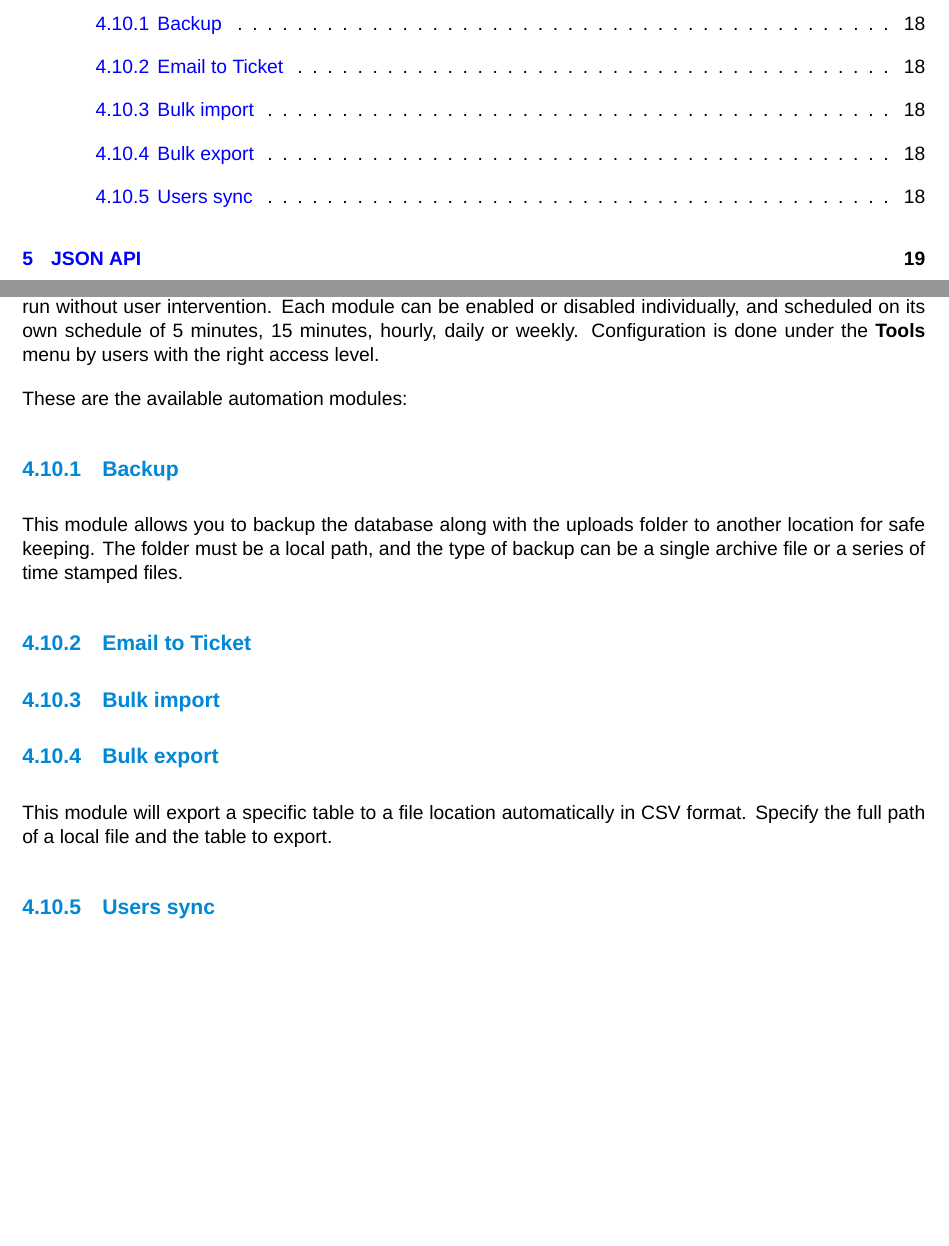
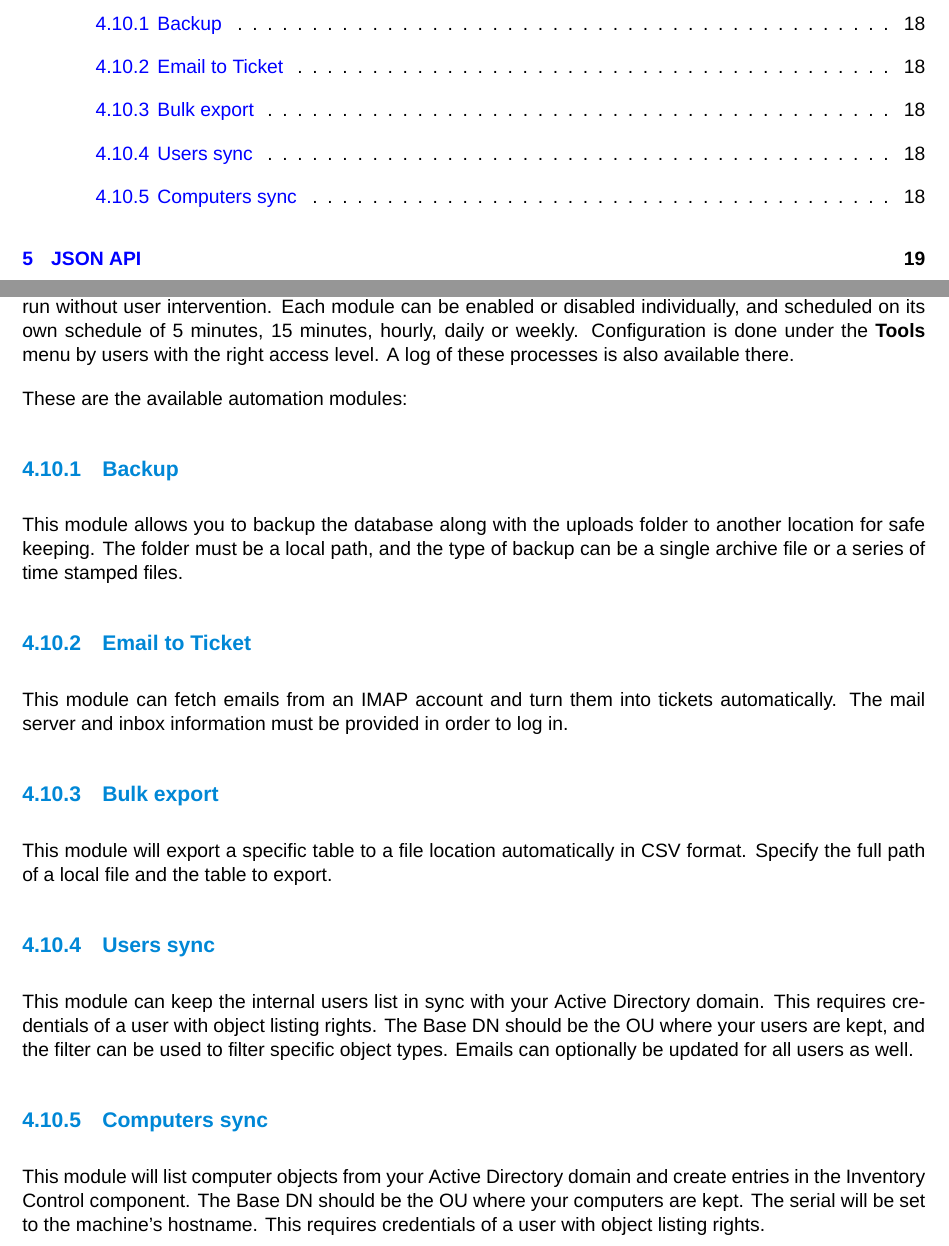
Before and after one commit to dendory/NodePoint, a LaTeX document (src/manual/manual.tex): two parts of pages 3 and 19 of 26, joined at a grey line, cut so that both start at the same text, the shorter picture padded with empty space. Compiled offline with XeLaTeX; a missing font is replaced by an installed copy or a similar font.

Commit message:
Implemented computers sync automation module

```diff
--- a/src/manual/manual.tex
+++ b/src/manual/manual.tex
@@ -514,23 +514,24 @@ The Billing component allows you to assign tickets to clients with either a fixe
 When editing a ticket, a user of level 3 of higher can select a client from the drop down list, among clients that have been entered in the directory. Once tickets have been assigned to a client, the list of tickets with hours spent are listed on that client's page. The cost and currency can also be adjusted on that page.
 
 \subsection{Automation}
-NodePoint ships with an automation engine called \textbf{nodepoint-automate}. This engine is set as a scheduled task during the installation process, and controls the background automation modules, processes that can run without user intervention. Each module can be enabled or disabled individually, and scheduled on its own schedule of 5 minutes, 15 minutes, hourly, daily or weekly. Configuration is done under the \textbf{Tools} menu by users with the right access level.
+NodePoint ships with an automation engine called \textbf{nodepoint-automate}. This engine is set as a scheduled task during the installation process, and controls the background automation modules, processes that can run without user intervention. Each module can be enabled or disabled individually, and scheduled on its own schedule of 5 minutes, 15 minutes, hourly, daily or weekly. Configuration is done under the \textbf{Tools} menu by users with the right access level. A log of these processes is also available there.
 
 These are the available automation modules:
 
 \subsubsection{Backup}
-
 This module allows you to backup the database along with the uploads folder to another location for safe keeping. The folder must be a local path, and the type of backup can be a single archive file or a series of time stamped files.
 
 \subsubsection{Email to Ticket}
-
-\subsubsection{Bulk import}
+This module can fetch emails from an IMAP account and turn them into tickets automatically. The mail server and inbox information must be provided in order to log in.
 
 \subsubsection{Bulk export}
-
 This module will export a specific table to a file location automatically in CSV format. Specify the full path of a local file and the table to export.
 
 \subsubsection{Users sync}
+This module can keep the internal users list in sync with your Active Directory domain. This requires credentials of a user with object listing rights. The Base DN should be the OU where your users are kept, and the filter can be used to filter specific object types. Emails can optionally be updated for all users as well.
+
+\subsubsection{Computers sync}
+This module will list computer objects from your Active Directory domain and create entries in the Inventory Control component. The Base DN should be the OU where your computers are kept. The serial will be set to the machine's hostname. This requires credentials of a user with object listing rights.
 
 \clearpage
 \section{JSON API}
```
Also changed, not shown: src/manual/manual.pdf, 4 other files.
